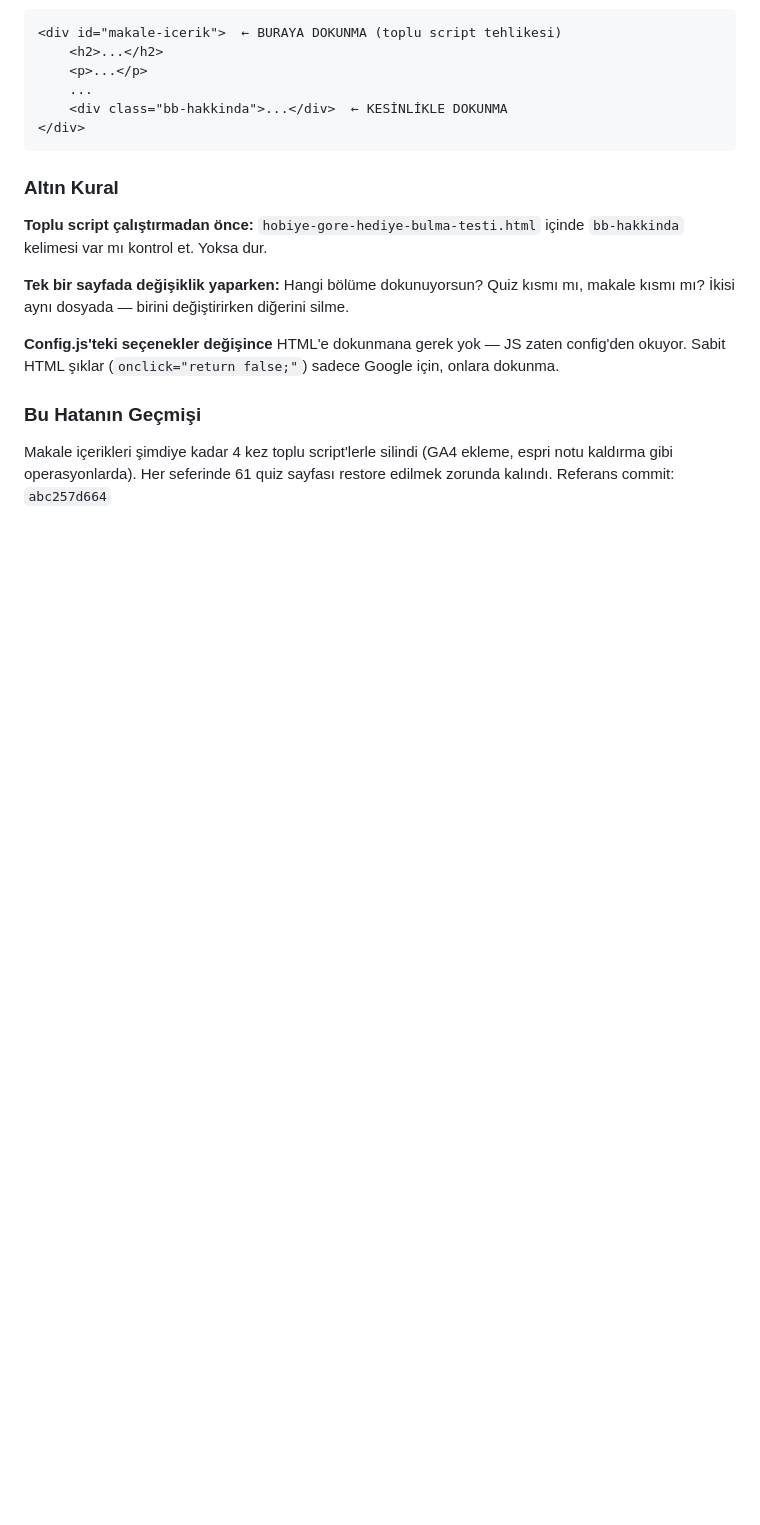
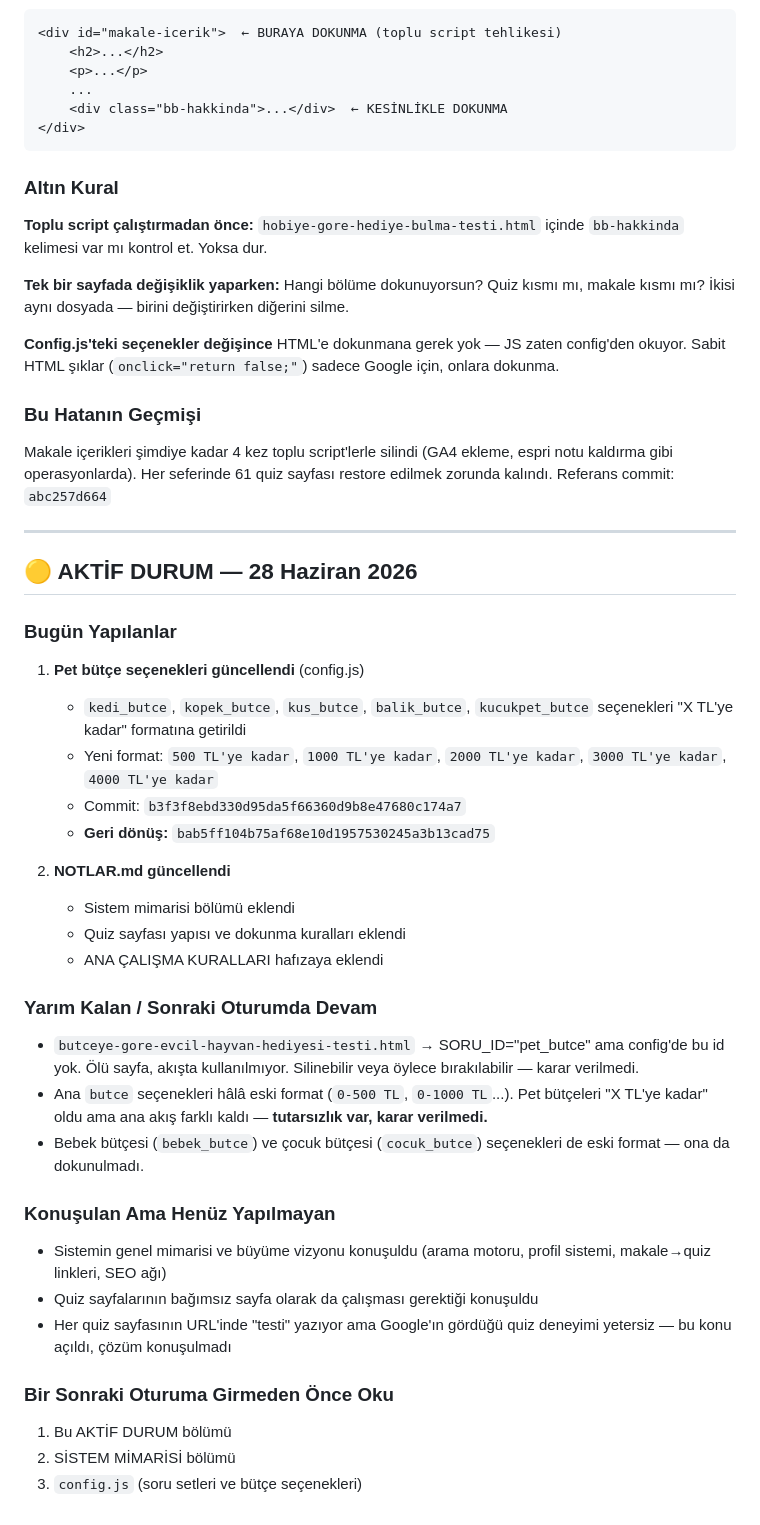
Before and after one commit to arbomeks-prog/site1, a Markdown page: NOTLAR.md, the part around the change. Rendered like a GitHub page; blank space fills up the shorter version.

Commit message:
NOTLAR.md: 28 Haziran aktif durum ve yarım kalanlar eklendi

```diff
--- a/NOTLAR.md
+++ b/NOTLAR.md
@@ -391,3 +391,40 @@ Her quiz sayfası (örn. `butceye-gore-hediye-bulma-testi.html`) **iki ayrı bö
 ### Bu Hatanın Geçmişi
 
 Makale içerikleri şimdiye kadar 4 kez toplu script'lerle silindi (GA4 ekleme, espri notu kaldırma gibi operasyonlarda). Her seferinde 61 quiz sayfası restore edilmek zorunda kalındı. Referans commit: `abc257d664`
+
+
+
+---
+
+## 🟡 AKTİF DURUM — 28 Haziran 2026
+
+### Bugün Yapılanlar
+
+1. **Pet bütçe seçenekleri güncellendi** (config.js)
+   - `kedi_butce`, `kopek_butce`, `kus_butce`, `balik_butce`, `kucukpet_butce` seçenekleri "X TL'ye kadar" formatına getirildi
+   - Yeni format: `500 TL'ye kadar`, `1000 TL'ye kadar`, `2000 TL'ye kadar`, `3000 TL'ye kadar`, `4000 TL'ye kadar`
+   - Commit: `b3f3f8ebd330d95da5f66360d9b8e47680c174a7`
+   - **Geri dönüş:** `bab5ff104b75af68e10d1957530245a3b13cad75`
+
+2. **NOTLAR.md güncellendi**
+   - Sistem mimarisi bölümü eklendi
+   - Quiz sayfası yapısı ve dokunma kuralları eklendi
+   - ANA ÇALIŞMA KURALLARI hafızaya eklendi
+
+### Yarım Kalan / Sonraki Oturumda Devam
+
+- `butceye-gore-evcil-hayvan-hediyesi-testi.html` → SORU_ID="pet_butce" ama config'de bu id yok. Ölü sayfa, akışta kullanılmıyor. Silinebilir veya öylece bırakılabilir — karar verilmedi.
+- Ana `butce` seçenekleri hâlâ eski format (`0-500 TL`, `0-1000 TL`...). Pet bütçeleri "X TL'ye kadar" oldu ama ana akış farklı kaldı — **tutarsızlık var, karar verilmedi.**
+- Bebek bütçesi (`bebek_butce`) ve çocuk bütçesi (`cocuk_butce`) seçenekleri de eski format — ona da dokunulmadı.
+
+### Konuşulan Ama Henüz Yapılmayan
+
+- Sistemin genel mimarisi ve büyüme vizyonu konuşuldu (arama motoru, profil sistemi, makale→quiz linkleri, SEO ağı)
+- Quiz sayfalarının bağımsız sayfa olarak da çalışması gerektiği konuşuldu
+- Her quiz sayfasının URL'inde "testi" yazıyor ama Google'ın gördüğü quiz deneyimi yetersiz — bu konu açıldı, çözüm konuşulmadı
+
+### Bir Sonraki Oturuma Girmeden Önce Oku
+
+1. Bu AKTİF DURUM bölümü
+2. SİSTEM MİMARİSİ bölümü
+3. `config.js` (soru setleri ve bütçe seçenekleri)
```
